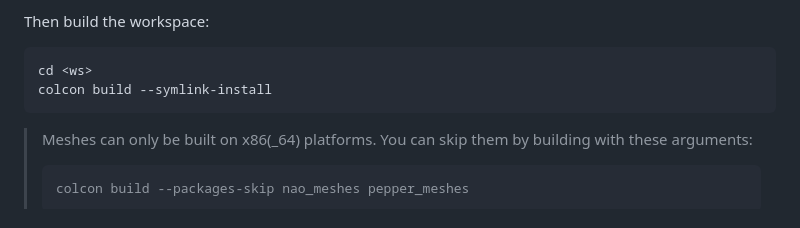
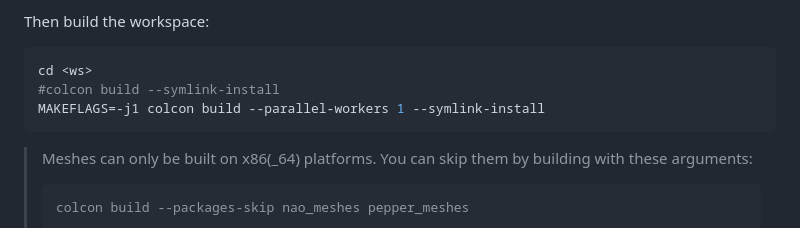
Before and after one commit to Slayque3n/HCRTFLbot, a Markdown page: naoqi_driver2-main/README.md, the part around the change. GitHub-like rendering.

````diff
--- a/naoqi_driver2-main/README.md
+++ b/naoqi_driver2-main/README.md
@@ -49,7 +49,8 @@ Then build the workspace:
 
 ```sh
 cd <ws>
-colcon build --symlink-install
+#colcon build --symlink-install
+MAKEFLAGS=-j1 colcon build --parallel-workers 1 --symlink-install
 ```
 
 > Meshes can only be built on x86(_64) platforms.
````
